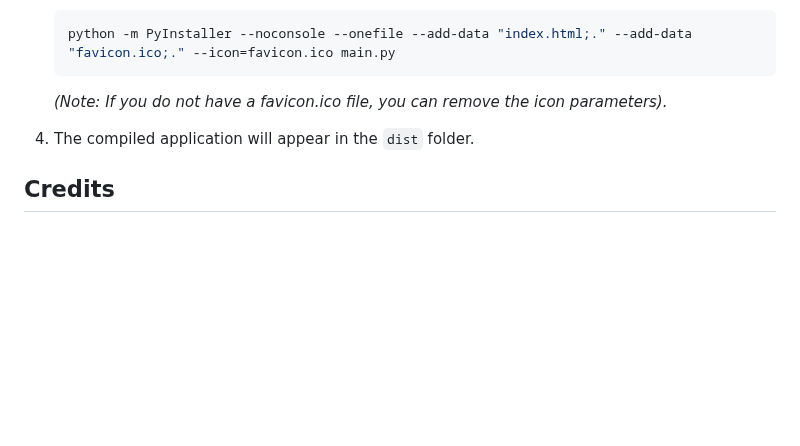
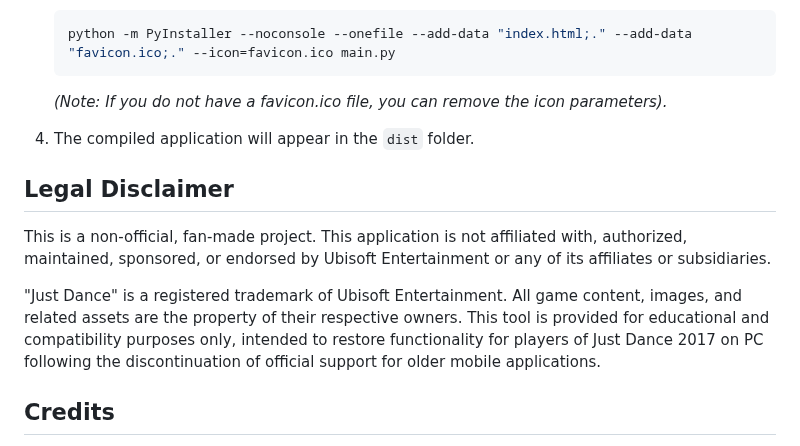
Before and after one commit to MaxzorG/Just-Dance-Controller-PC, a Markdown page: README.md, the part around the change. GitHub-like rendering; blank space fills up the shorter version.

```diff
--- a/README.md
+++ b/README.md
@@ -54,6 +54,12 @@ If you want to modify the code or compile the executable yourself, follow these
 
 4. The compiled application will appear in the `dist` folder.
 
+## Legal Disclaimer
+
+This is a non-official, fan-made project. This application is not affiliated with, authorized, maintained, sponsored, or endorsed by Ubisoft Entertainment or any of its affiliates or subsidiaries.
+
+"Just Dance" is a registered trademark of Ubisoft Entertainment. All game content, images, and related assets are the property of their respective owners. This tool is provided for educational and compatibility purposes only, intended to restore functionality for players of Just Dance 2017 on PC following the discontinuation of official support for older mobile applications.
+
 ## Credits
 
 - Developed by **MAXZØR**. If you use the code please credit me.
```
